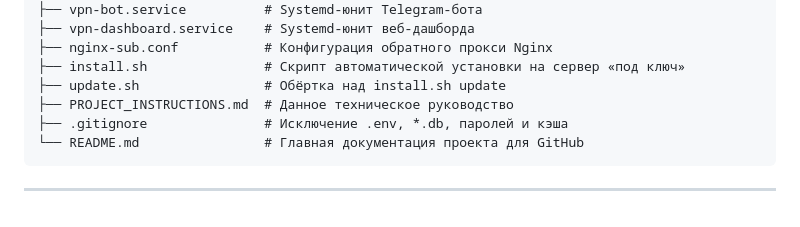
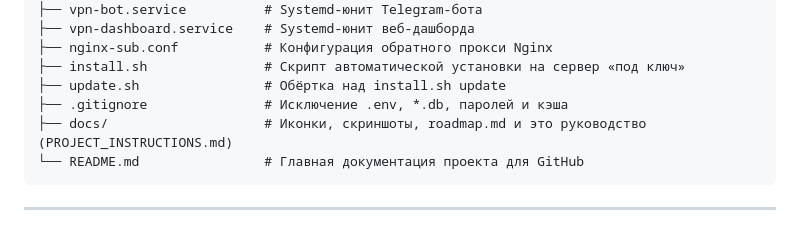
Before and after one commit to selfdestroyer/2S-UI-TGbot-Dashboard, a Markdown page: docs/PROJECT_INSTRUCTIONS.md, the part around the change. Rendered like a GitHub page.

````diff
--- a/PROJECT_INSTRUCTIONS.md
+++ b/docs/PROJECT_INSTRUCTIONS.md
@@ -87,8 +87,8 @@
 ├── nginx-sub.conf           # Конфигурация обратного прокси Nginx
 ├── install.sh               # Скрипт автоматической установки на сервер «под ключ»
 ├── update.sh                # Обёртка над install.sh update
-├── PROJECT_INSTRUCTIONS.md  # Данное техническое руководство
 ├── .gitignore               # Исключение .env, *.db, паролей и кэша
+├── docs/                    # Иконки, скриншоты, roadmap.md и это руководство (PROJECT_INSTRUCTIONS.md)
 └── README.md                # Главная документация проекта для GitHub
 ```
 
````
Also changed, not shown: README.md (+1 -2 lines), docs/roadmap.md (added, +130 -0 lines).
